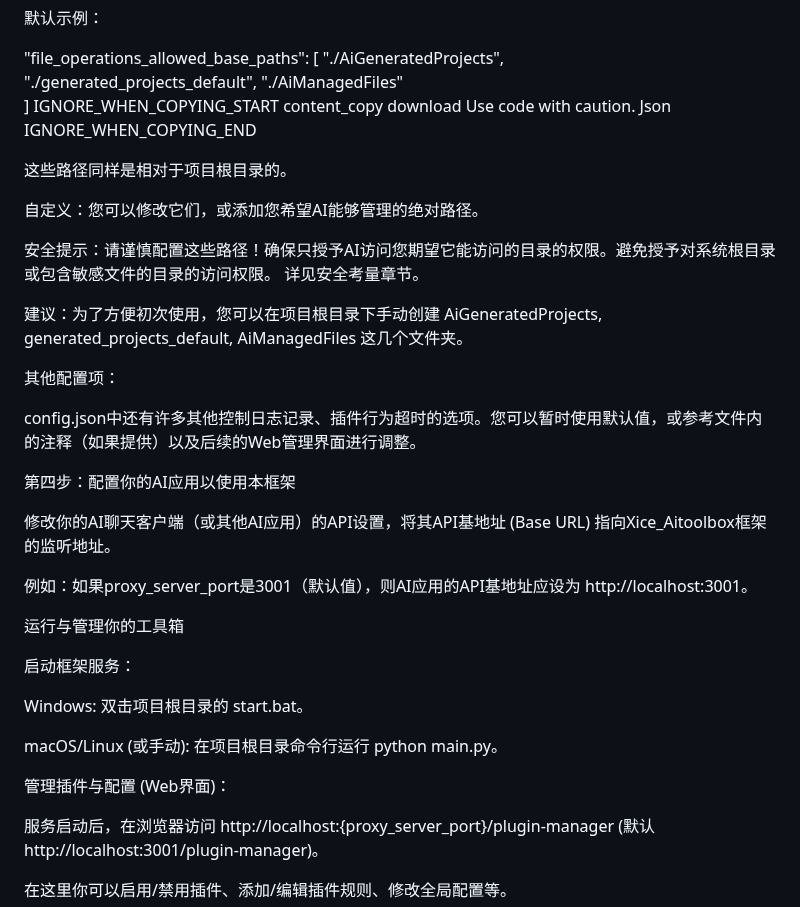
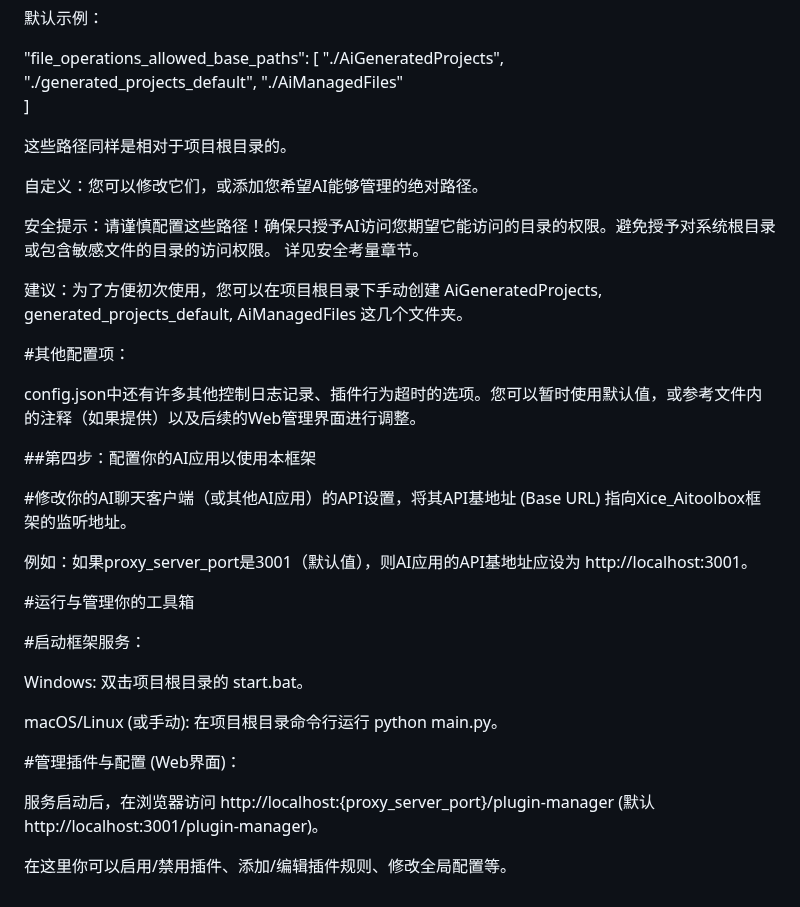
Before and after one commit to SukiLoli/Xice_AiToolbox, a Markdown page: README.md, the part around one of its changes. Drawn GitHub-style.

```diff
--- a/README.md
+++ b/README.md
@@ -239,12 +227,6 @@ file_operations_allowed_base_paths:
   "./generated_projects_default",
   "./AiManagedFiles"
 ]
-IGNORE_WHEN_COPYING_START
-content_copy
-download
-Use code with caution.
-Json
-IGNORE_WHEN_COPYING_END
 
 这些路径同样是相对于项目根目录的。
 
@@ -254,25 +236,25 @@ IGNORE_WHEN_COPYING_END
 
 建议：为了方便初次使用，您可以在项目根目录下手动创建 AiGeneratedProjects, generated_projects_default, AiManagedFiles 这几个文件夹。
 
-其他配置项：
+#其他配置项：
 
 config.json中还有许多其他控制日志记录、插件行为超时的选项。您可以暂时使用默认值，或参考文件内的注释（如果提供）以及后续的Web管理界面进行调整。
 
-第四步：配置你的AI应用以使用本框架
+##第四步：配置你的AI应用以使用本框架
 
-修改你的AI聊天客户端（或其他AI应用）的API设置，将其API基地址 (Base URL) 指向Xice_Aitoolbox框架的监听地址。
+#修改你的AI聊天客户端（或其他AI应用）的API设置，将其API基地址 (Base URL) 指向Xice_Aitoolbox框架的监听地址。
 
 例如：如果proxy_server_port是3001（默认值），则AI应用的API基地址应设为 http://localhost:3001。
 
-运行与管理你的工具箱
+#运行与管理你的工具箱
 
-启动框架服务：
+#启动框架服务：
 
 Windows: 双击项目根目录的 start.bat。
 
 macOS/Linux (或手动): 在项目根目录命令行运行 python main.py。
 
-管理插件与配置 (Web界面)：
+#管理插件与配置 (Web界面)：
 
 服务启动后，在浏览器访问 http://localhost:{proxy_server_port}/plugin-manager (默认 http://localhost:3001/plugin-manager)。
 
```
Also changed, not shown: other parts of README.md (+13 -25 lines).
